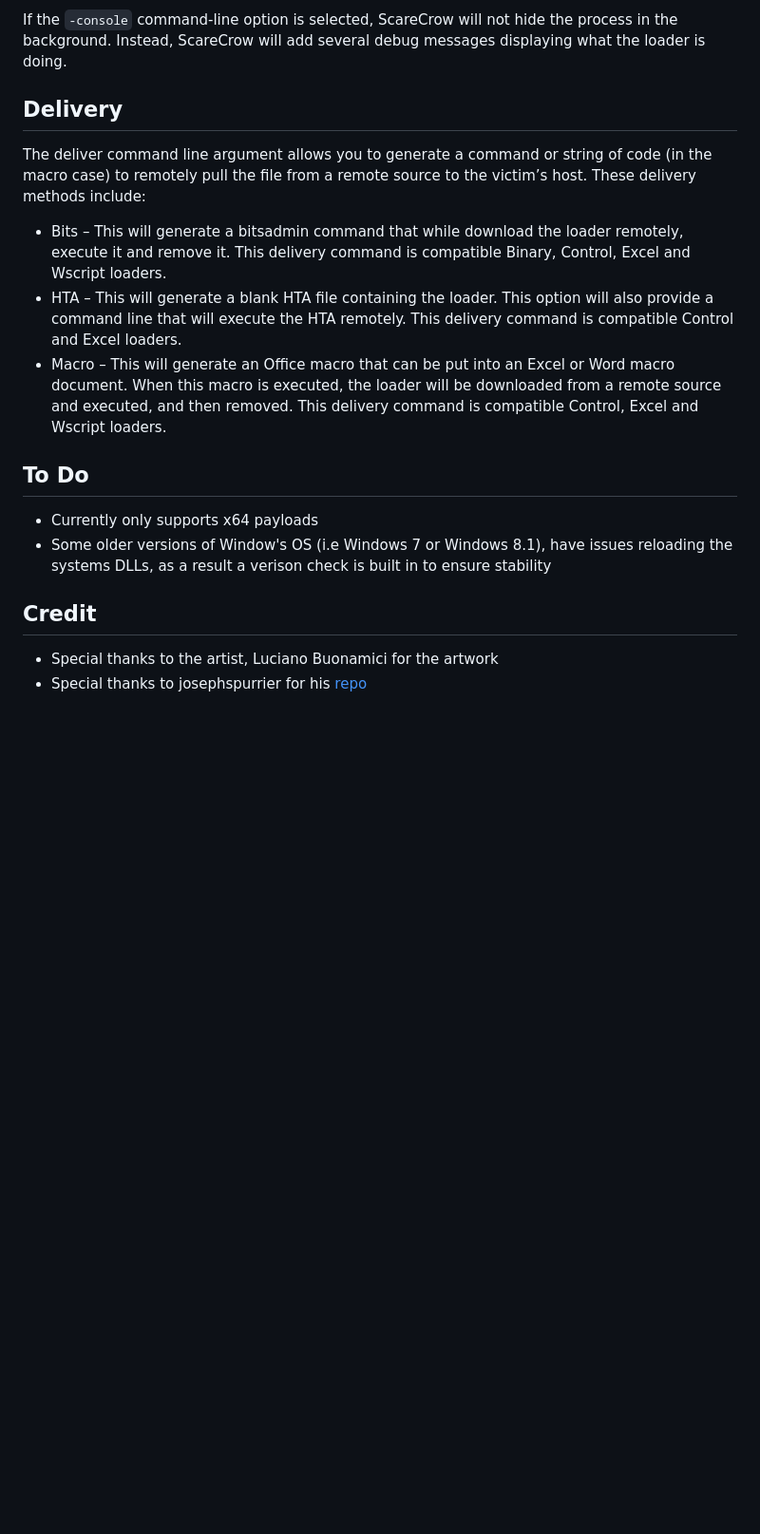
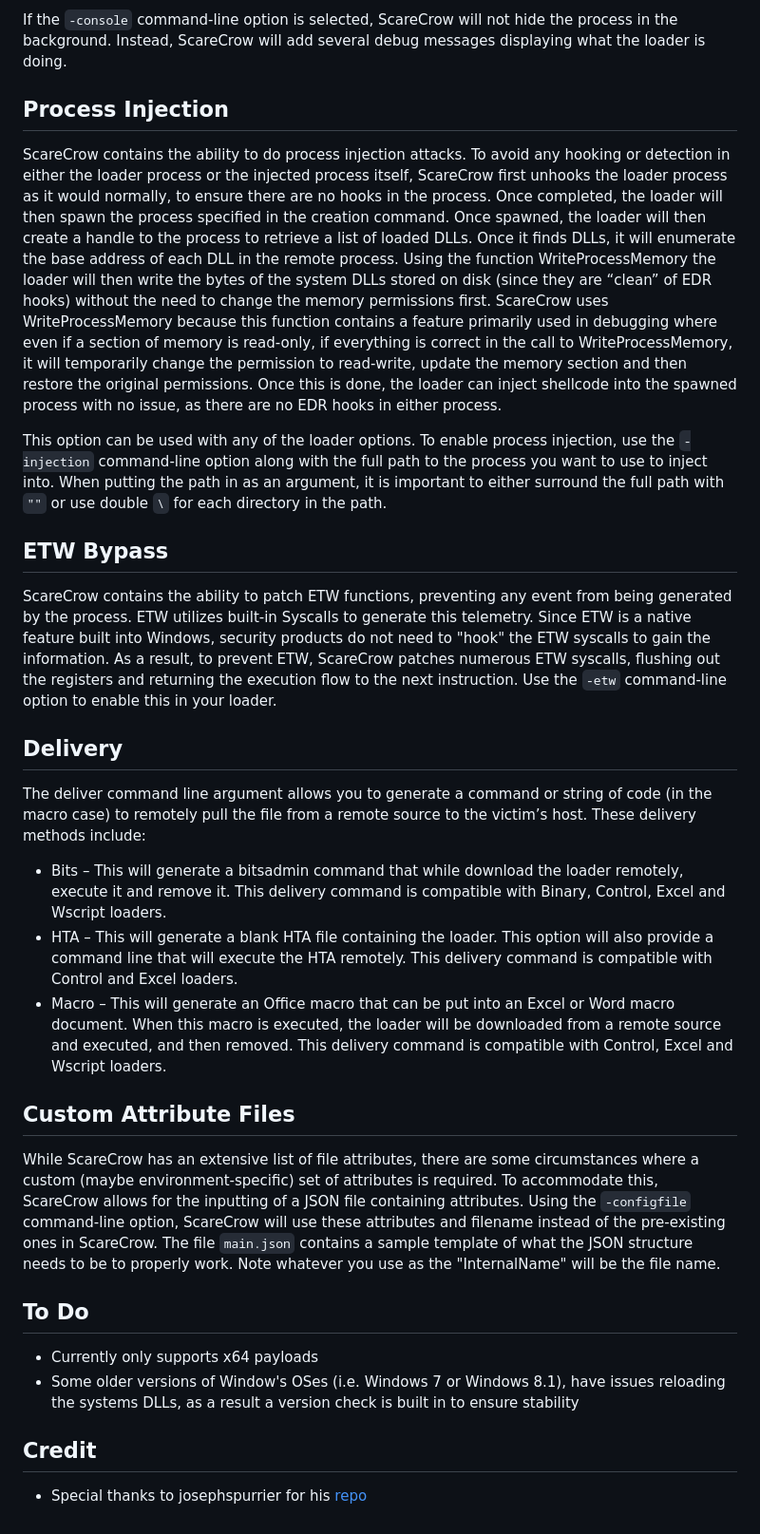
Before and after one commit to 300squarefeet/DefCrow, a Markdown page: README.md, the part around the change printed below. Shown: that part at 95% size. Drawn GitHub-style; blank space fills up the shorter version.

```diff
--- a/README.md
+++ b/README.md
@@ -127,18 +135,29 @@ ScareCrow utilizes a technique to first create the process and then move it into
 
 If the `-console` command-line option is selected, ScareCrow will not hide the process in the background. Instead, ScareCrow will add several debug messages displaying what the loader is doing.
+
+## Process Injection
+ScareCrow contains the ability to do process injection attacks. To avoid any hooking or detection in either the loader process or the injected process itself, ScareCrow first unhooks the loader process as it would normally, to ensure there are no hooks in the process. Once completed, the loader will then spawn the process specified in the creation command. Once spawned, the loader will then create a handle to the process to retrieve a list of loaded DLLs. Once it finds DLLs, it will enumerate the base address of each DLL in the remote process. Using the function WriteProcessMemory the loader will then write the bytes of the system DLLs stored on disk (since they are “clean” of EDR hooks) without the need to change the memory permissions first. ScareCrow uses WriteProcessMemory because this function contains a feature primarily used in debugging where even if a section of memory is read-only, if everything is correct in the call to Write­Process­Memory, it will temporarily change the permission to read-write, update the memory section and then restore the original permissions. Once this is done, the loader can inject shellcode into the spawned process with no issue, as there are no EDR hooks in either process.
+
+This option can be used with any of the loader options. To enable process injection, use the `-injection` command-line option along with the full path to the process you want to use to inject into. When putting the path in as an argument, it is important to either surround the full path with `""` or use double `\` for each directory in the path.
+
+
+## ETW Bypass
+ScareCrow contains the ability to patch ETW functions, preventing any event from being generated by the process. ETW utilizes built-in Syscalls to generate this telemetry. Since ETW is a native feature built into Windows, security products do not need to "hook" the ETW syscalls to gain the information. As a result, to prevent ETW, ScareCrow patches numerous ETW syscalls, flushing out the registers and returning the execution flow to the next instruction.  Use the `-etw` command-line option to enable this in your loader.
 
 
 ## Delivery
 The deliver command line argument allows you to generate a command or string of code (in the macro case) to remotely pull the file from a remote source to the victim’s host. These delivery methods include:
-* Bits – This will generate a bitsadmin command that while download the loader remotely, execute it and remove it. This delivery command is compatible Binary, Control, Excel and Wscript loaders.
-* HTA – This will generate a blank HTA file containing the loader. This option will also provide a command line that will execute the HTA remotely. This delivery command is compatible Control and Excel loaders.
-* Macro – This will generate an Office macro that can be put into an Excel or Word macro document. When this macro is executed, the loader will be downloaded from a remote source and executed, and then removed. This delivery command is compatible Control, Excel and Wscript loaders.
+* Bits – This will generate a bitsadmin command that while download the loader remotely, execute it and remove it. This delivery command is compatible with Binary, Control, Excel and Wscript loaders.
+* HTA – This will generate a blank HTA file containing the loader. This option will also provide a command line that will execute the HTA remotely. This delivery command is compatible with Control and Excel loaders.
+* Macro – This will generate an Office macro that can be put into an Excel or Word macro document. When this macro is executed, the loader will be downloaded from a remote source and executed, and then removed. This delivery command is compatible with Control, Excel and Wscript loaders.
+
+## Custom Attribute Files
+While ScareCrow has an extensive list of file attributes, there are some circumstances where a custom (maybe environment-specific) set of attributes is required. To accommodate this, ScareCrow allows for the inputting of a JSON file containing attributes. Using the `-configfile` command-line option, ScareCrow will use these attributes and filename instead of the pre-existing ones in ScareCrow. The file `main.json` contains a sample template of what the JSON structure needs to be to properly work. Note whatever you use as the "InternalName" will be the file name.
 
 
 ## To Do
 * Currently only supports x64 payloads
-* Some older versions of Window's OS (i.e Windows 7 or Windows 8.1), have issues reloading the systems DLLs, as a result a verison check is built in to ensure stability
+* Some older versions of Window's OSes (i.e. Windows 7 or Windows 8.1), have issues reloading the systems DLLs, as a result a version check is built in to ensure stability
 
 ## Credit
-* Special thanks to the artist, Luciano Buonamici for the artwork
 * Special thanks to josephspurrier for his [repo](https://github.com/josephspurrier/goversioninfo)
```
Also changed, not shown: other parts of README.md (+42 -34 lines), Screenshots/ScareCrow.png, 8 other files.
